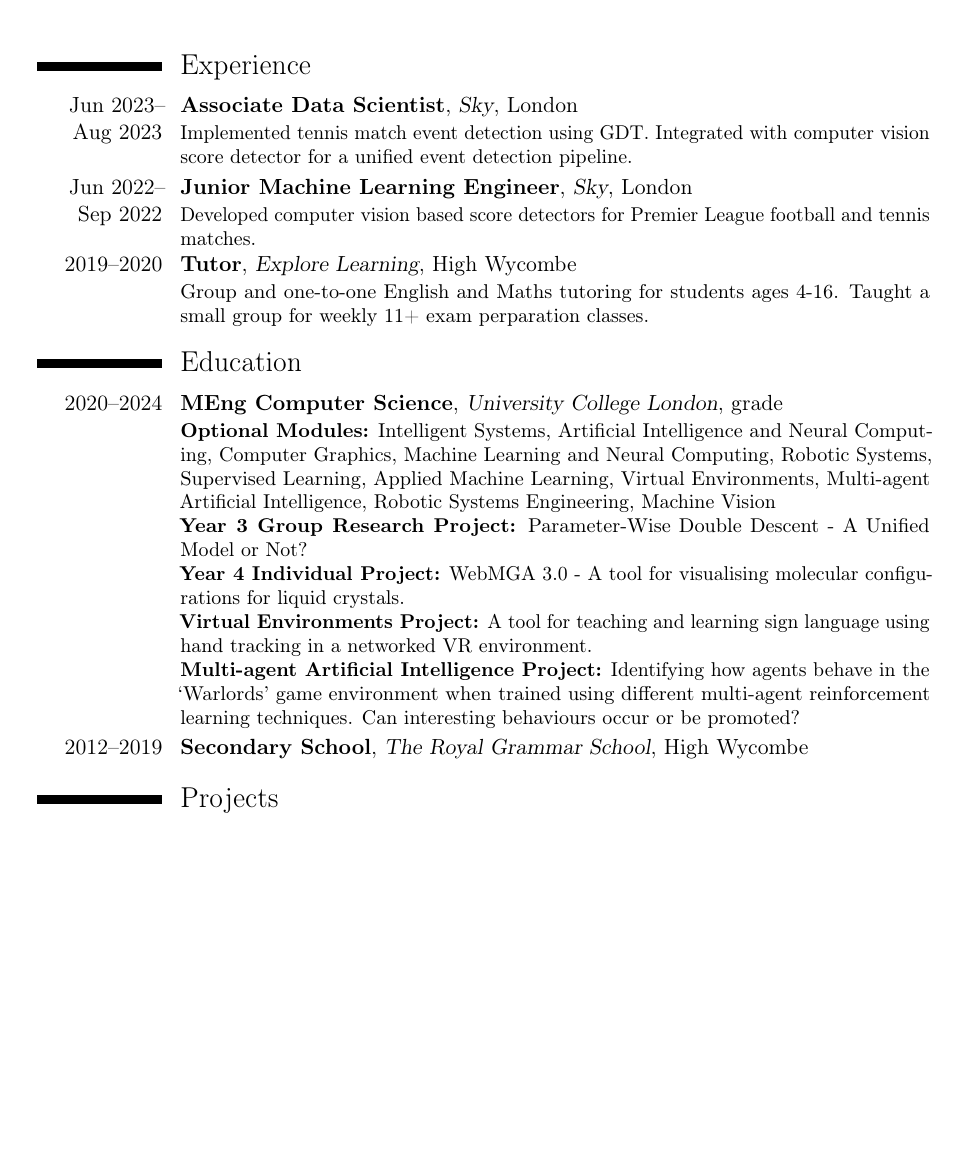
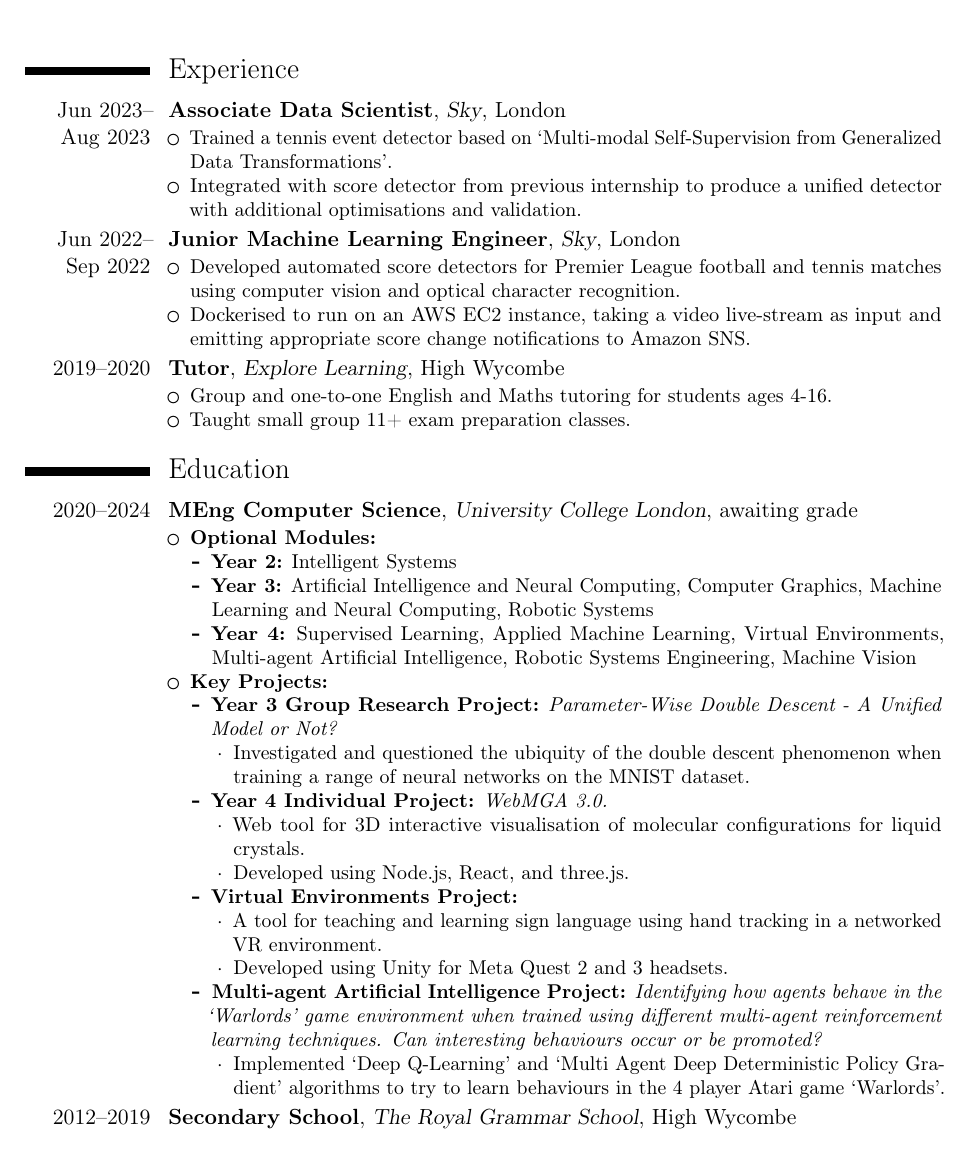
Before and after one commit to joe-down/CV, a LaTeX CV (main.tex): part of page 1 of 2, cut so that both start at the same text, the shorter picture padded with empty space. Compiled offline with pdfLaTeX.

Commit message:
progress

```diff
--- a/main.tex
+++ b/main.tex
@@ -1,7 +1,7 @@
 \documentclass{moderncv}
 \moderncvstyle{classic}
 
-\usepackage[scale=0.75]{geometry}
+\usepackage[scale=0.77]{geometry}
 
 \name{Joe}{Down}
 \address{Flat 2, 406C, Hackney Road}{E2 7AP, London}{}
@@ -15,22 +15,63 @@
     \makecvtitle
 
     \section{Experience}
-        \cventry{Jun~2023--Aug~2023}{Associate Data Scientist}{Sky}{London}{}{Implemented tennis match event detection using GDT. Integrated with computer vision score detector for a unified event detection pipeline.}
-        \cventry{Jun~2022--Sep~2022}{Junior Machine Learning Engineer}{Sky}{London}{}{Developed computer vision based score detectors for Premier League football and tennis matches.}
-        \cventry{2019--2020}{Tutor}{Explore Learning}{High Wycombe}{}{Group and one-to-one English and Maths tutoring for students ages 4-16. Taught a small group for weekly 11+ exam perparation classes.}
+        \cventry{Jun~2023--Aug~2023}{Associate Data Scientist}{Sky}{London}{}{
+            \begin{itemize}
+                \item Trained a tennis event detector based on `Multi-modal Self-Supervision from Generalized Data Transformations'.
+                \item Integrated with score detector from previous internship to produce a unified detector with additional optimisations and validation.
+            \end{itemize}
+        }
+        \cventry{Jun~2022--Sep~2022}{Junior Machine Learning Engineer}{Sky}{London}{}{
+            \begin{itemize}
+                \item Developed automated score detectors for Premier League football and tennis matches using computer vision and optical character recognition.
+                \item Dockerised to run on an AWS EC2 instance, taking a video live-stream as input and emitting appropriate score change notifications to Amazon SNS.
+            \end{itemize}
+        }
+        \cventry{2019--2020}{Tutor}{Explore Learning}{High Wycombe}{}{
+            \begin{itemize}
+                \item Group and one-to-one English and Maths tutoring for students ages 4-16.
+                \item Taught small group 11+ exam preparation classes.
+            \end{itemize}
+        }
 
     \section{Education}
-        \cventry{2020--2024}{MEng Computer Science}{University College London}{}{grade}{
+        \cventry{2020--2024}{MEng Computer Science}{University College London}{}{awaiting grade}{
         %\textbf{Year 1:} Principles of Programming, Theory of Computation, Object-Oriented Programming, Algorithms, Compilers, Discrete Mathematics for Computer Scientists, Engineering Challenges, Design and Professional Skills 1
         %\\\textbf{Year 2:} Computer Architecture and Concurrency, Logic and Database Theory, Software Engineering, Mathematics and Statistics, Intelligent Systems, Systems Engineering, Security
         %\\\textbf{Year 3:} Computability and Complexity Theory, Computer Systems, Artificial Intelligence and Neural Computing, Computer Graphics, Research Methods, Group Research Project, Machine Learning and Neural Computing, Robotic Systems
         %\\\textbf{Year 4:} Supervised Learning, Applied Machine Learning, Virtual Environments, Multi-agent Artificial Intelligence, Robotic Systems Engineering, Machine Vision, Individual Project
-        \textbf{Optional Modules:} Intelligent Systems, Artificial Intelligence and Neural Computing, Computer Graphics, Machine Learning and Neural Computing, Robotic Systems, Supervised Learning, Applied Machine Learning, Virtual Environments, Multi-agent Artificial Intelligence, Robotic Systems Engineering, Machine Vision
-        \\\textbf{Year 3 Group Research Project:} Parameter-Wise Double Descent - A Unified Model or Not?
-        \\\textbf{Year 4 Individual Project:} WebMGA 3.0 - A tool for visualising molecular configurations for liquid crystals.
-        \\\textbf{Virtual Environments Project:} A tool for teaching and learning sign language using hand tracking in a networked VR environment.
-        \\\textbf{Multi-agent Artificial Intelligence Project:} Identifying how agents behave in the `Warlords' game environment when trained using different multi-agent reinforcement learning techniques. Can interesting behaviours occur or be promoted?
+        \begin{itemize}
+            \item\textbf{Optional Modules:}
+            \begin{itemize}
+                \item\textbf{Year 2:} Intelligent Systems
+                \item\textbf{Year 3:} Artificial Intelligence and Neural Computing, Computer Graphics, Machine Learning and Neural Computing, Robotic Systems
+                \item\textbf{Year 4:} Supervised Learning, Applied Machine Learning, Virtual Environments, Multi-agent Artificial Intelligence, Robotic Systems Engineering, Machine Vision
+            \end{itemize}
+            \item\textbf{Key Projects:}
+            \begin{itemize}
+                \item\textbf{Year 3 Group Research Project:}
+                \textit{Parameter-Wise Double Descent - A Unified Model or Not?}
+                \begin{itemize}
+                    \item Investigated and questioned the ubiquity of the double descent phenomenon when training a range of neural networks on the MNIST dataset.
+                \end{itemize}
+                \item\textbf{Year 4 Individual Project:}
+                \textit{WebMGA 3.0.}
+                \begin{itemize}
+                    \item Web tool for 3D interactive visualisation of molecular configurations for liquid crystals.
+                    \item Developed using Node.js, React, and three.js.
+                \end{itemize}
+                \item\textbf{Virtual Environments Project:}
+                \begin{itemize}
+                    \item A tool for teaching and learning sign language using hand tracking in a networked VR environment.
+                    \item Developed using Unity for Meta Quest 2 and 3 headsets.
+                \end{itemize}
+                \item\textbf{Multi-agent Artificial Intelligence Project:}
+                \textit{Identifying how agents behave in the `Warlords' game environment when trained using different multi-agent reinforcement learning techniques. Can interesting behaviours occur or be promoted?}
+                \begin{itemize}
+                    \item Implemented `Deep Q-Learning' and `Multi Agent Deep Deterministic Policy Gradient' algorithms to try to learn behaviours in the 4 player Atari game `Warlords'.
+                \end{itemize}
+            \end{itemize}
+        \end{itemize}
         }
         \cventry{2012--2019}{Secondary School}{The Royal Grammar School}{High Wycombe}{}{}
 
-    \section{Projects}
```
Also changed, not shown: main.tex (5 more changed lines).
